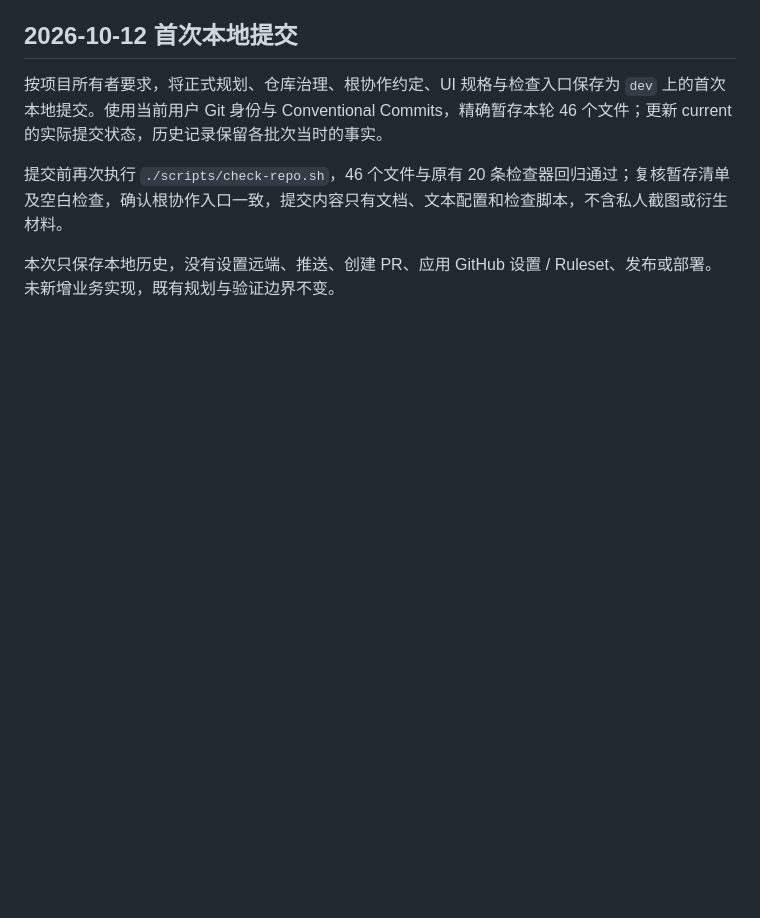
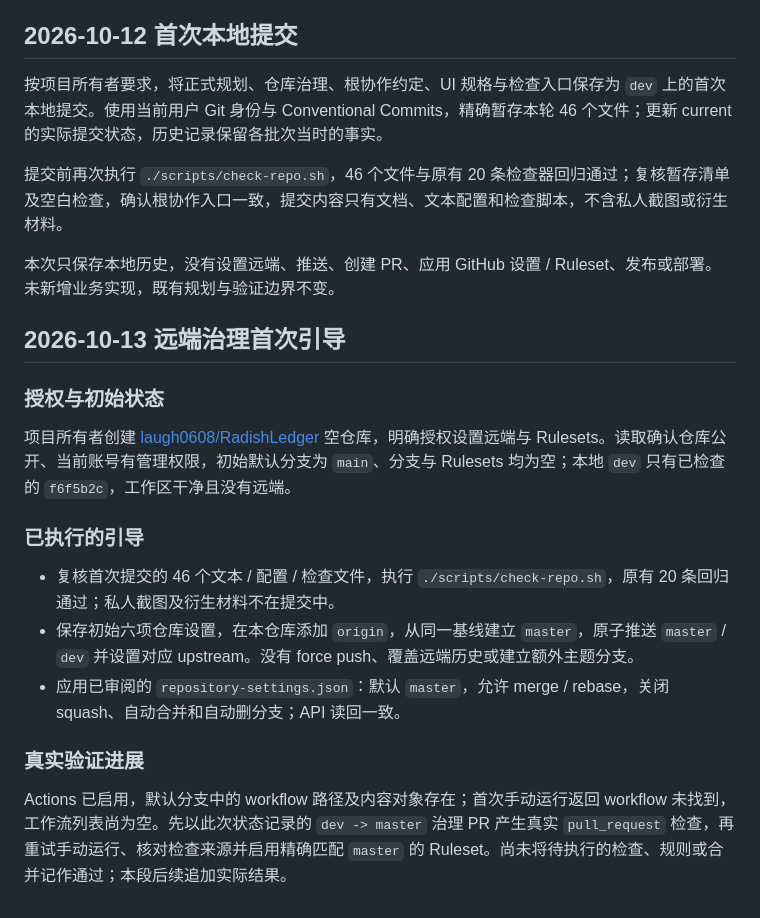
Before and after one commit to laugh0608/RadishLedger, a Markdown page: docs/devlogs/2026-10.md, the part around the change. GitHub-like rendering; blank space fills up the shorter version.

Commit message:
docs(governance): 记录远端仓库首次引导
同步 origin、master/dev 与六项仓库设置的实际状态，用治理 PR 验证真实 Actions 检查；保护规则与后续验证结果按实际证据追加。

```diff
--- a/docs/devlogs/2026-10.md
+++ b/docs/devlogs/2026-10.md
@@ -117,3 +117,19 @@ GitHub 字段与合并行为按官方文档核对，仓库设置与 Ruleset 已
 提交前再次执行 `./scripts/check-repo.sh`，46 个文件与原有 20 条检查器回归通过；复核暂存清单及空白检查，确认根协作入口一致，提交内容只有文档、文本配置和检查脚本，不含私人截图或衍生材料。
 
 本次只保存本地历史，没有设置远端、推送、创建 PR、应用 GitHub 设置 / Ruleset、发布或部署。未新增业务实现，既有规划与验证边界不变。
+
+## 2026-10-13 远端治理首次引导
+
+### 授权与初始状态
+
+项目所有者创建 [laugh0608/RadishLedger](https://github.com/laugh0608/RadishLedger) 空仓库，明确授权设置远端与 Rulesets。读取确认仓库公开、当前账号有管理权限，初始默认分支为 `main`、分支与 Rulesets 均为空；本地 `dev` 只有已检查的 `f6f5b2c`，工作区干净且没有远端。
+
+### 已执行的引导
+
+- 复核首次提交的 46 个文本 / 配置 / 检查文件，执行 `./scripts/check-repo.sh`，原有 20 条回归通过；私人截图及衍生材料不在提交中。
+- 保存初始六项仓库设置，在本仓库添加 `origin`，从同一基线建立 `master`，原子推送 `master` / `dev` 并设置对应 upstream。没有 force push、覆盖远端历史或建立额外主题分支。
+- 应用已审阅的 `repository-settings.json`：默认 `master`，允许 merge / rebase，关闭 squash、自动合并和自动删分支；API 读回一致。
+
+### 真实验证进展
+
+Actions 已启用，默认分支中的 workflow 路径及内容对象存在；首次手动运行返回 workflow 未找到，工作流列表尚为空。先以此次状态记录的 `dev -> master` 治理 PR 产生真实 `pull_request` 检查，再重试手动运行、核对检查来源并启用精确匹配 `master` 的 Ruleset。尚未将待执行的检查、规则或合并记作通过；本段后续追加实际结果。
```
Also changed, not shown: docs/status/current.md (+8 -5 lines).
